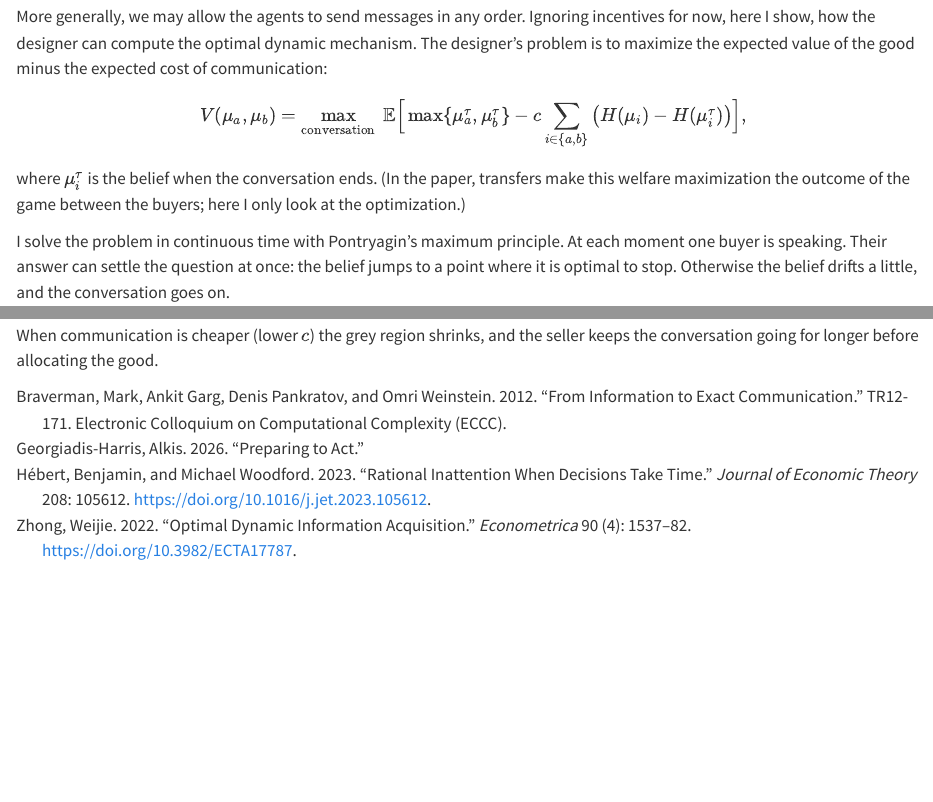
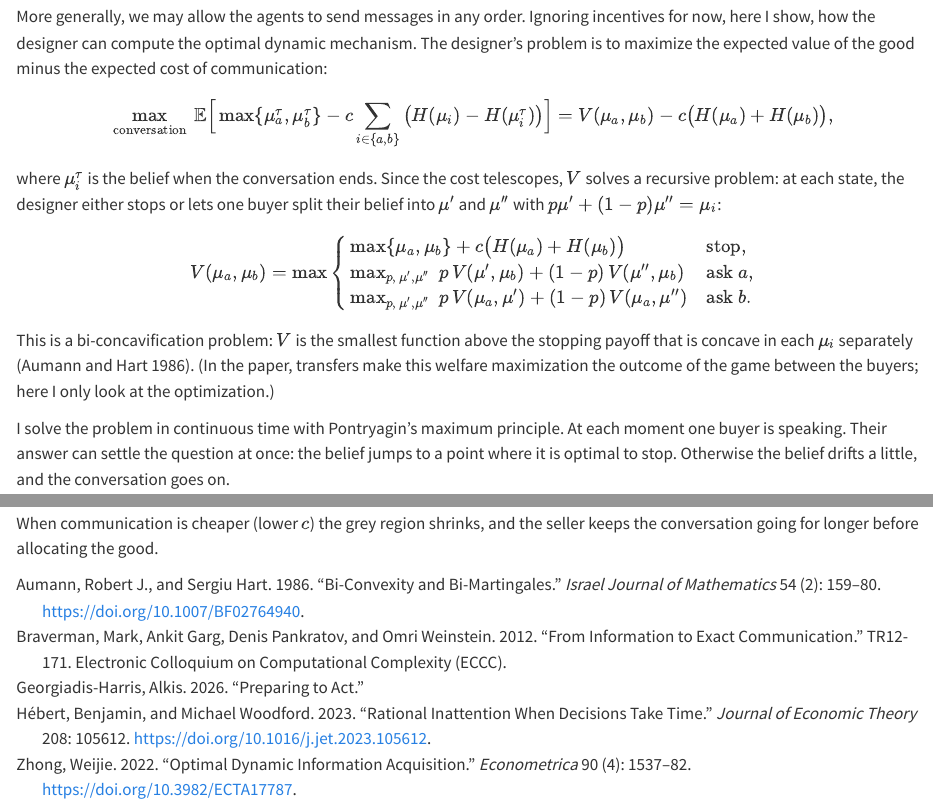
Before and after one commit to kalashnov/kalashnov.github.io, a Quarto document (posts/2026-11-15-costly-communication/index.qmd): the page in a window 1100 px wide, from 980 px down, and a second part further down, joined at a grey line. Rendered offline with R 4.5, knitr and Pandoc in place of Quarto, with nearby package versions; some code elsewhere in the file could not run offline.

Commit message:
Costly communication post: recursive form of the designer's problem, Aumann-Hart reference
Co-Authored-By: Claude Opus 5.5 <noreply@anthropic.com>

```diff
--- a/posts/2026-11-15-costly-communication/index.qmd
+++ b/posts/2026-11-15-costly-communication/index.qmd
@@ -44,5 +44,3 @@
 More generally, we may allow the agents to send messages in any order. Ignoring incentives for now, here I show, how the designer can compute the optimal dynamic mechanism. The designer's problem is to maximize the expected value of the good minus the expected cost of communication:
 
 $$
-V(\mu_a, \mu_b) = \max_{\text{conversation}}\
-\mathbb{E}\Big[\max\{\mu_a^\tau, \mu_b^\tau\} - c \sum_{i \in \{a,b\}} \big(H(\mu_i) - H(\mu_i^\tau)\big)\Big],
@@ -49,6 +50,17 @@
 $$
 
-where $\mu_i^\tau$ is the belief when the conversation ends. (In the paper, transfers make this welfare maximization
+where $\mu_i^\tau$ is the belief when the conversation ends. Since the cost telescopes, $V$ solves a recursive problem: at each state, the designer either stops or lets one buyer split their belief into $\mu'$ and $\mu''$ with $p\mu' + (1-p)\mu'' = \mu_i$:
+
+$$
+V(\mu_a, \mu_b) = \max
+\begin{cases}
+\max\{\mu_a, \mu_b\} + c\big(H(\mu_a) + H(\mu_b)\big) & \text{stop,} \\
+\max_{p,\, \mu', \mu''} \; p\, V(\mu', \mu_b) + (1-p)\, V(\mu'', \mu_b) & \text{ask } a, \\
+\max_{p,\, \mu', \mu''} \; p\, V(\mu_a, \mu') + (1-p)\, V(\mu_a, \mu'') & \text{ask } b.
+\end{cases}
+$$
+
+This is a bi-concavification problem: $V$ is the smallest function above the stopping payoff that is concave in each $\mu_i$ separately [@aumannBICONVEXITYBIMARTINGALESt]. (In the paper, transfers make this welfare maximization
 the outcome of the game between the buyers; here I only look at the optimization.)
 
 I solve the problem in continuous time with Pontryagin's maximum principle. At each moment one buyer is speaking.
--- a/posts/2026-11-15-costly-communication/references.bib
+++ b/posts/2026-11-15-costly-communication/references.bib
@@ -38,3 +38,14 @@
   issn = {1433-8092},
   langid = {english}
 }
+
+@article{aumannBICONVEXITYBIMARTINGALESt,
+  title = {Bi-Convexity and Bi-Martingales},
+  author = {Aumann, Robert J. and Hart, Sergiu},
+  journal = {Israel Journal of Mathematics},
+  volume = {54},
+  number = {2},
+  pages = {159--180},
+  year = {1986},
+  doi = {10.1007/BF02764940}
+}
```
Also changed, not shown: posts/2026-11-15-costly-communication/index.qmd (3 more changed lines).
